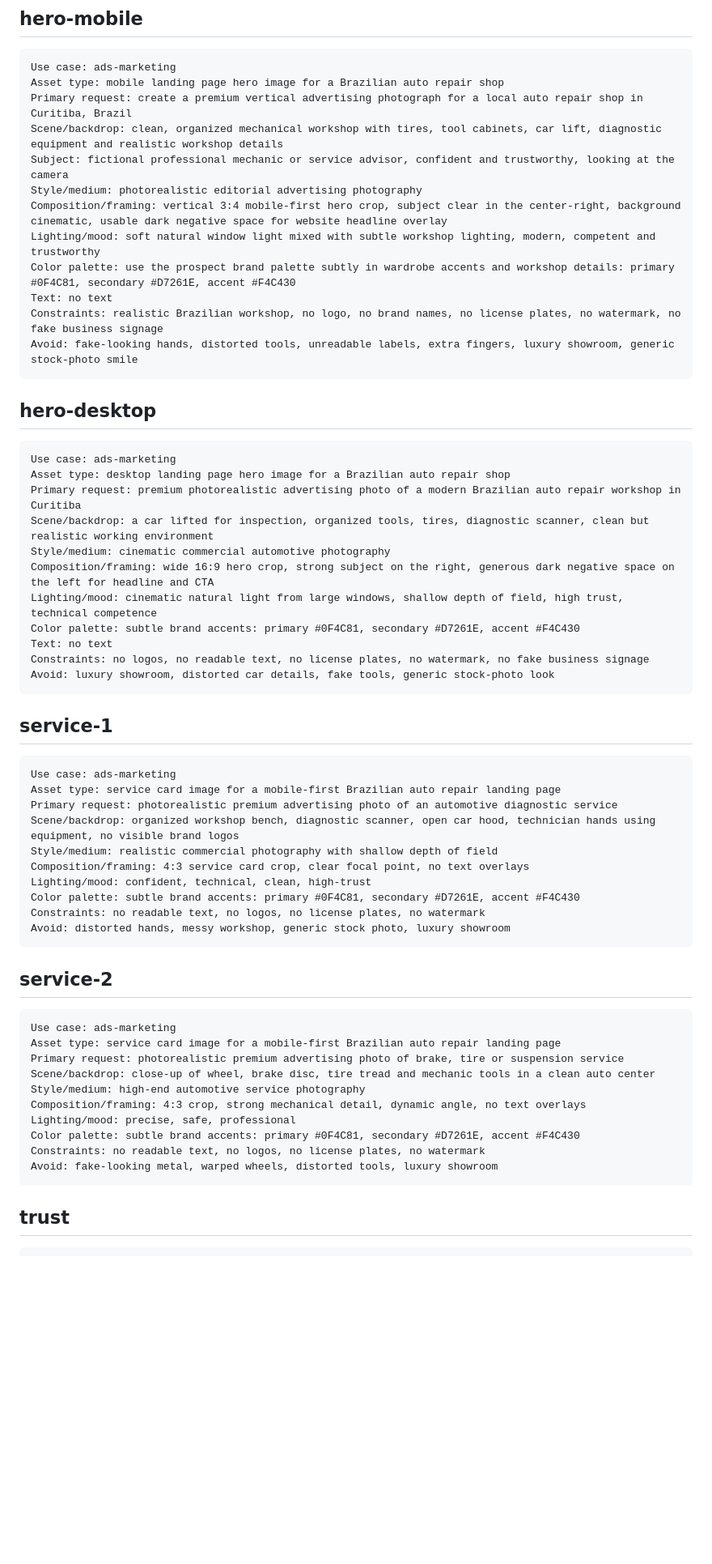
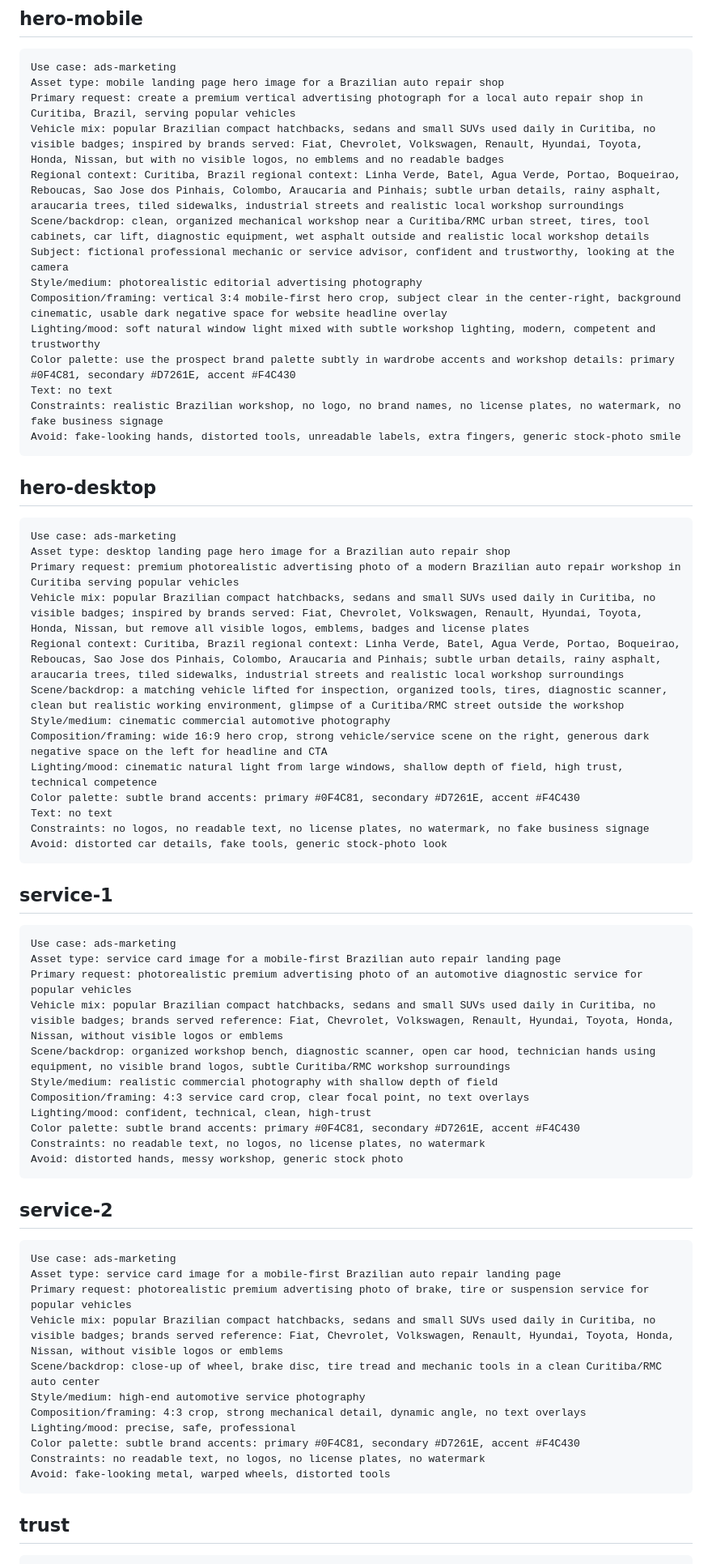
Before and after one commit to agenciaampler/prospect-auto-center-modelo, a Markdown page: image-prompts.md, the part around one of its changes. Shown at 81% size. GitHub-like rendering; blank space fills up the shorter version.

Commit message:
Atualiza preview image-prompts.md

````diff
--- a/image-prompts.md
+++ b/image-prompts.md
@@ -5,8 +5,10 @@
 ```text
 Use case: ads-marketing
 Asset type: mobile landing page hero image for a Brazilian auto repair shop
-Primary request: create a premium vertical advertising photograph for a local auto repair shop in Curitiba, Brazil
-Scene/backdrop: clean, organized mechanical workshop with tires, tool cabinets, car lift, diagnostic equipment and realistic workshop details
+Primary request: create a premium vertical advertising photograph for a local auto repair shop in Curitiba, Brazil, serving popular vehicles
+Vehicle mix: popular Brazilian compact hatchbacks, sedans and small SUVs used daily in Curitiba, no visible badges; inspired by brands served: Fiat, Chevrolet, Volkswagen, Renault, Hyundai, Toyota, Honda, Nissan, but with no visible logos, no emblems and no readable badges
+Regional context: Curitiba, Brazil regional context: Linha Verde, Batel, Agua Verde, Portao, Boqueirao, Reboucas, Sao Jose dos Pinhais, Colombo, Araucaria and Pinhais; subtle urban details, rainy asphalt, araucaria trees, tiled sidewalks, industrial streets and realistic local workshop surroundings
+Scene/backdrop: clean, organized mechanical workshop near a Curitiba/RMC urban street, tires, tool cabinets, car lift, diagnostic equipment, wet asphalt outside and realistic local workshop details
 Subject: fictional professional mechanic or service advisor, confident and trustworthy, looking at the camera
 Style/medium: photorealistic editorial advertising photography
 Composition/framing: vertical 3:4 mobile-first hero crop, subject clear in the center-right, background cinematic, usable dark negative space for website headline overlay
@@ -14,7 +16,7 @@ Lighting/mood: soft natural window light mixed with subtle workshop lighting, mo
 Color palette: use the prospect brand palette subtly in wardrobe accents and workshop details: primary #0F4C81, secondary #D7261E, accent #F4C430
 Text: no text
 Constraints: realistic Brazilian workshop, no logo, no brand names, no license plates, no watermark, no fake business signage
-Avoid: fake-looking hands, distorted tools, unreadable labels, extra fingers, luxury showroom, generic stock-photo smile
+Avoid: fake-looking hands, distorted tools, unreadable labels, extra fingers, generic stock-photo smile
 ```
 
 ## hero-desktop
@@ -22,15 +24,17 @@ Avoid: fake-looking hands, distorted tools, unreadable labels, extra fingers, lu
 ```text
 Use case: ads-marketing
 Asset type: desktop landing page hero image for a Brazilian auto repair shop
-Primary request: premium photorealistic advertising photo of a modern Brazilian auto repair workshop in Curitiba
-Scene/backdrop: a car lifted for inspection, organized tools, tires, diagnostic scanner, clean but realistic working environment
+Primary request: premium photorealistic advertising photo of a modern Brazilian auto repair workshop in Curitiba serving popular vehicles
+Vehicle mix: popular Brazilian compact hatchbacks, sedans and small SUVs used daily in Curitiba, no visible badges; inspired by brands served: Fiat, Chevrolet, Volkswagen, Renault, Hyundai, Toyota, Honda, Nissan, but remove all visible logos, emblems, badges and license plates
+Regional context: Curitiba, Brazil regional context: Linha Verde, Batel, Agua Verde, Portao, Boqueirao, Reboucas, Sao Jose dos Pinhais, Colombo, Araucaria and Pinhais; subtle urban details, rainy asphalt, araucaria trees, tiled sidewalks, industrial streets and realistic local workshop surroundings
+Scene/backdrop: a matching vehicle lifted for inspection, organized tools, tires, diagnostic scanner, clean but realistic working environment, glimpse of a Curitiba/RMC street outside the workshop
 Style/medium: cinematic commercial automotive photography
-Composition/framing: wide 16:9 hero crop, strong subject on the right, generous dark negative space on the left for headline and CTA
+Composition/framing: wide 16:9 hero crop, strong vehicle/service scene on the right, generous dark negative space on the left for headline and CTA
 Lighting/mood: cinematic natural light from large windows, shallow depth of field, high trust, technical competence
 Color palette: subtle brand accents: primary #0F4C81, secondary #D7261E, accent #F4C430
 Text: no text
 Constraints: no logos, no readable text, no license plates, no watermark, no fake business signage
-Avoid: luxury showroom, distorted car details, fake tools, generic stock-photo look
+Avoid: distorted car details, fake tools, generic stock-photo look
 ```
 
 ## service-1
@@ -38,14 +42,15 @@ Avoid: luxury showroom, distorted car details, fake tools, generic stock-photo l
 ```text
 Use case: ads-marketing
 Asset type: service card image for a mobile-first Brazilian auto repair landing page
-Primary request: photorealistic premium advertising photo of an automotive diagnostic service
-Scene/backdrop: organized workshop bench, diagnostic scanner, open car hood, technician hands using equipment, no visible brand logos
+Primary request: photorealistic premium advertising photo of an automotive diagnostic service for popular vehicles
+Vehicle mix: popular Brazilian compact hatchbacks, sedans and small SUVs used daily in Curitiba, no visible badges; brands served reference: Fiat, Chevrolet, Volkswagen, Renault, Hyundai, Toyota, Honda, Nissan, without visible logos or emblems
+Scene/backdrop: organized workshop bench, diagnostic scanner, open car hood, technician hands using equipment, no visible brand logos, subtle Curitiba/RMC workshop surroundings
 Style/medium: realistic commercial photography with shallow depth of field
 Composition/framing: 4:3 service card crop, clear focal point, no text overlays
 Lighting/mood: confident, technical, clean, high-trust
 Color palette: subtle brand accents: primary #0F4C81, secondary #D7261E, accent #F4C430
 Constraints: no readable text, no logos, no license plates, no watermark
-Avoid: distorted hands, messy workshop, generic stock photo, luxury showroom
+Avoid: distorted hands, messy workshop, generic stock photo
 ```
 
 ## service-2
@@ -53,14 +58,15 @@ Avoid: distorted hands, messy workshop, generic stock photo, luxury showroom
 ```text
 Use case: ads-marketing
 Asset type: service card image for a mobile-first Brazilian auto repair landing page
-Primary request: photorealistic premium advertising photo of brake, tire or suspension service
-Scene/backdrop: close-up of wheel, brake disc, tire tread and mechanic tools in a clean auto center
+Primary request: photorealistic premium advertising photo of brake, tire or suspension service for popular vehicles
+Vehicle mix: popular Brazilian compact hatchbacks, sedans and small SUVs used daily in Curitiba, no visible badges; brands served reference: Fiat, Chevrolet, Volkswagen, Renault, Hyundai, Toyota, Honda, Nissan, without visible logos or emblems
+Scene/backdrop: close-up of wheel, brake disc, tire tread and mechanic tools in a clean Curitiba/RMC auto center
 Style/medium: high-end automotive service photography
 Composition/framing: 4:3 crop, strong mechanical detail, dynamic angle, no text overlays
 Lighting/mood: precise, safe, professional
 Color palette: subtle brand accents: primary #0F4C81, secondary #D7261E, accent #F4C430
 Constraints: no readable text, no logos, no license plates, no watermark
-Avoid: fake-looking metal, warped wheels, distorted tools, luxury showroom
+Avoid: fake-looking metal, warped wheels, distorted tools
 ```
 
 ## trust
````
Also changed, not shown: other parts of image-prompts.md (+4 -3 lines).
